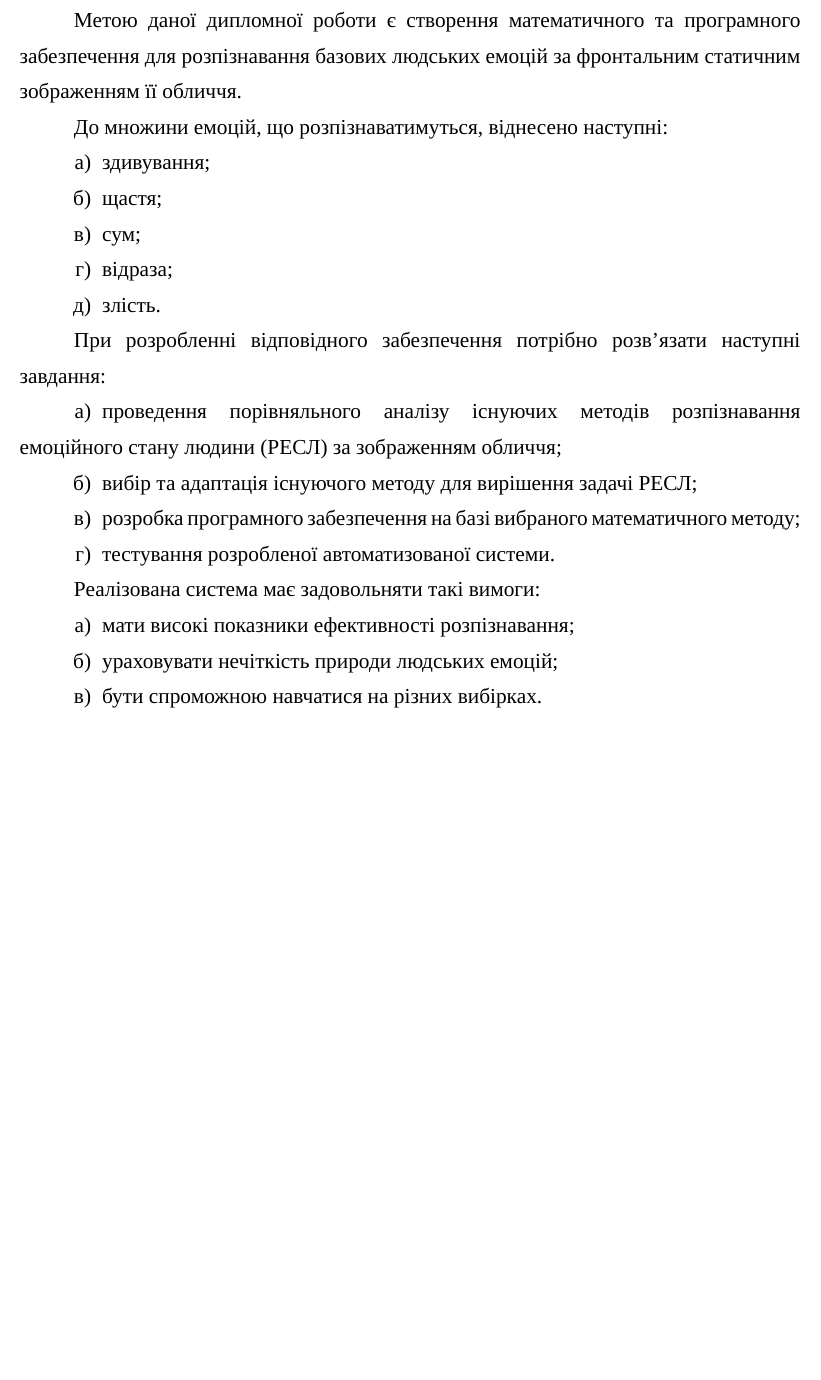
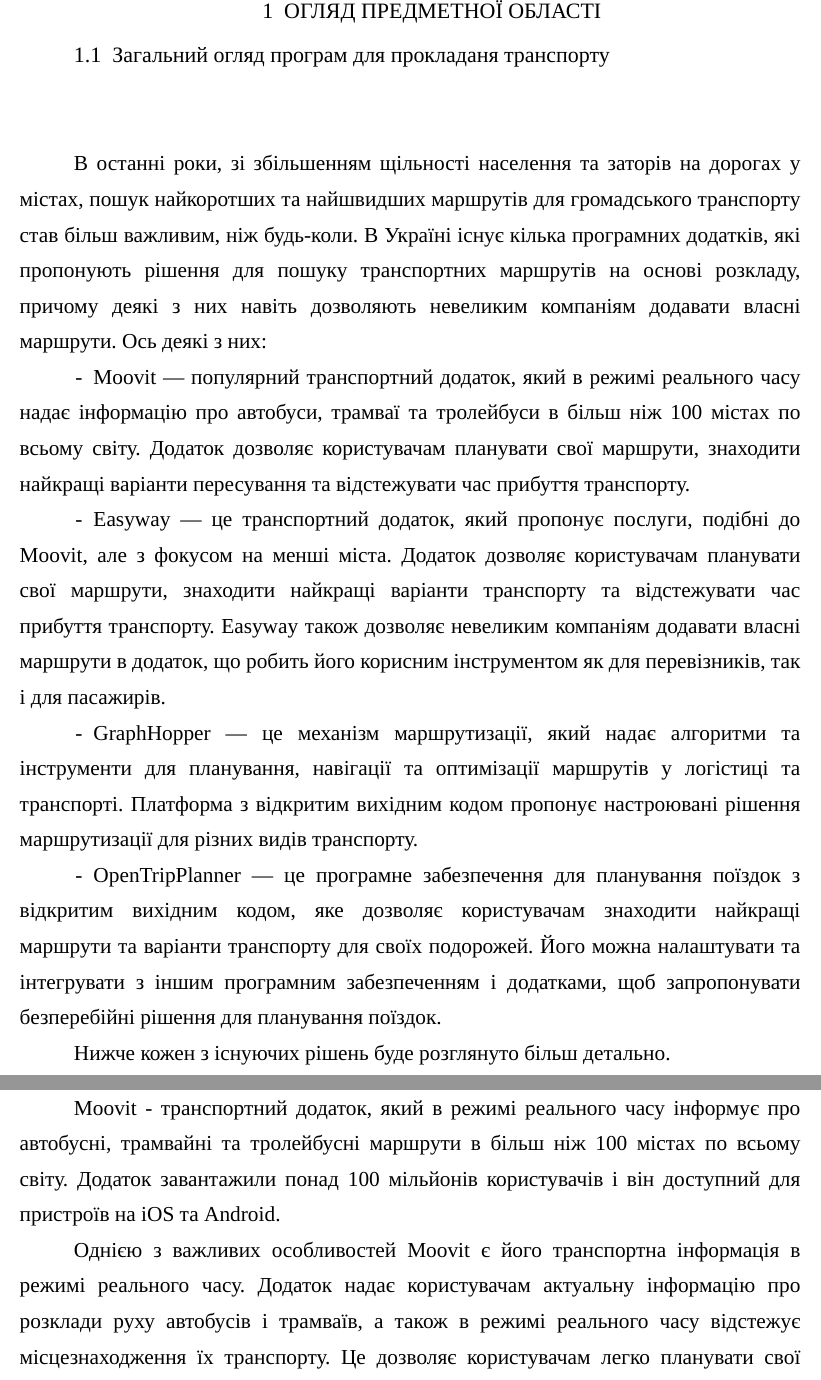
Before and after one commit to drewg3r/trout, a LaTeX thesis (docs/latex/aliona/diploma.tex, which reads docs/latex/aliona/content/chapters/1-subject-area/main.tex, docs/latex/aliona/content/chapters/1-subject-area/sections/1-existing-solutions/1-moovit-subsection.tex, docs/latex/aliona/content/chapters/1-subject-area/sections/1-existing-solutions/main.tex): part of page 9 of 15 before the commit and two parts of pages 9 and 10 of 19 after it, the two joined at a grey line, cut at the place of the change, the shorter picture padded with empty space. Compiled offline with XeLaTeX.

Commit message:
Add some text

```diff
--- a/docs/latex/aliona/content/chapters/1-subject-area/main.tex
+++ b/docs/latex/aliona/content/chapters/1-subject-area/main.tex
@@ -1,36 +1,6 @@
-\chapter{Постановка задачі}
-\label{chap:problem-definition}
+\chapter{Огляд предметної області}
+\label{chap:subject-area}
 
-
-Метою даної дипломної роботи є створення математичного та програмного
-забезпечення для розпізнавання базових людських емоцій за фронтальним статичним
-зображенням її обличчя.
-
-До множини емоцій, що розпізнаватимуться, віднесено наступні:
-
-\begin{enumerate}
-	\item здивування;
-	\item щастя;
-	\item сум;
-	\item відраза;
-	\item злість.
-\end{enumerate}
-
-При розробленні відповідного забезпечення потрібно розв'язати наступні
-завдання:
-
-\begin{enumerate}
-    \item проведення порівняльного аналізу існуючих методів розпізнавання
-        емоційного стану людини (РЕСЛ) за зображенням обличчя;
-    \item вибір та адаптація існуючого методу для вирішення задачі РЕСЛ;
-    \item розробка програмного забезпечення на базі вибраного математичного
-        методу;
-    \item тестування розробленої автоматизованої системи.
-\end{enumerate}
-
-Реалізована система має задовольняти такі вимоги:
-\begin{enumerate}
-    \item мати високі показники ефективності розпізнавання;
-    \item ураховувати нечіткість природи людських емоцій;
-    \item бути спроможною навчатися на різних вибірках.
-\end{enumerate}
+% Sections
+\input{content/chapters/1-subject-area/sections/1-existing-solutions/main.tex}
+\input{content/chapters/99-template-chapter/sections/2-template-image/main.tex}
--- /dev/null
+++ b/docs/latex/aliona/content/chapters/1-subject-area/sections/1-existing-solutions/1-moovit-subsection.tex
@@ -0,0 +1,6 @@
+\subsection{Moovit}
+\label{subsec:moovit-subsection}
+
+Moovit - транспортний додаток, який в режимі реального часу інформує про автобусні, трамвайні та тролейбусні маршрути в більш ніж 100 містах по всьому світу. Додаток завантажили понад 100 мільйонів користувачів і він доступний для пристроїв на iOS та Android.
+
+Однією з важливих особливостей Moovit є його транспортна інформація в режимі реального часу. Додаток надає користувачам актуальну інформацію про розклади руху автобусів і трамваїв, а також в режимі реального часу відстежує місцезнаходження їх транспорту. Це дозволяє користувачам легко планувати свої поїздки і коригувати їх в разі затримок або скасувань.
--- /dev/null
+++ b/docs/latex/aliona/content/chapters/1-subject-area/sections/1-existing-solutions/main.tex
@@ -0,0 +1,27 @@
+\section{Загальний огляд програм для прокладаня транспорту}
+\label{sec:existing-sulutions}
+
+В останні роки, зі збільшенням щільності населення та заторів на дорогах у містах, пошук найкоротших та найшвидших маршрутів для громадського транспорту став більш важливим, ніж будь-коли. В Україні існує кілька програмних додатків, які пропонують рішення для пошуку транспортних маршрутів на основі розкладу, причому деякі з них навіть дозволяють невеликим компаніям додавати власні маршрути. Ось деякі з них:
+
+
+\begin{itemize}
+  \item Moovit --- популярний транспортний додаток, який в режимі реального часу надає інформацію про автобуси, трамваї та тролейбуси в більш ніж 100 містах по всьому світу. Додаток дозволяє користувачам планувати свої маршрути, знаходити найкращі варіанти пересування та відстежувати час прибуття транспорту.
+
+  \item Easyway --- це транспортний додаток, який пропонує послуги, подібні до Moovit, але з фокусом на менші міста. Додаток дозволяє користувачам планувати свої маршрути, знаходити найкращі варіанти транспорту та відстежувати час прибуття транспорту. Easyway також дозволяє невеликим компаніям додавати власні маршрути в додаток, що робить його корисним інструментом як для перевізників, так і для пасажирів.
+
+  \item GraphHopper ---  це механізм маршрутизації, який надає алгоритми та інструменти для планування, навігації та оптимізації маршрутів у логістиці та транспорті. Платформа з відкритим вихідним кодом пропонує настроювані рішення маршрутизації для різних видів транспорту.
+
+  \item OpenTripPlanner --- це програмне забезпечення для планування поїздок з відкритим вихідним кодом, яке дозволяє користувачам знаходити найкращі маршрути та варіанти транспорту для своїх подорожей. Його можна налаштувати та інтегрувати з іншим програмним забезпеченням і додатками, щоб запропонувати безперебійні рішення для планування поїздок.
+
+\end{itemize}
+
+Нижче кожен з існуючих рішень буде розглянуто більш детально.
+
+% Subsections
+\input{content/chapters/1-subject-area/sections/1-existing-solutions/1-moovit-subsection.tex}
+
+\input{content/chapters/1-subject-area/sections/1-existing-solutions/2-easyway-subsection.tex}
+
+\input{content/chapters/1-subject-area/sections/1-existing-solutions/3-graphhopper-subsection.tex}
+
+\input{content/chapters/1-subject-area/sections/1-existing-solutions/4-otp-subsection.tex}
```
Also changed, not shown: docs/latex/aliona/content/chapters/1-subject-area/sections/1-existing-solutions/2-easyway-subsection.tex (added, +13 -0 lines), docs/latex/aliona/content/chapters/1-subject-area/sections/1-existing-solutions/3-graphhopper-subsection.tex (added, +13 -0 lines), docs/latex/aliona/content/chapters/1-subject-area/sections/1-existing-solutions/4-otp-subsection.tex (added, +13 -0 lines), docs/latex/aliona/content/chapters/1-subject-area/sections/2-template-image/main.tex (added, +10 -0 lines), docs/latex/aliona/content/chapters/1-subject-area/assets/img/kpi.jpg (added), docs/latex/aliona/content/chapters/1-subject-area/sections/1-existing-solutions/1-moovit-subsection.tex (23 more changed lines).
